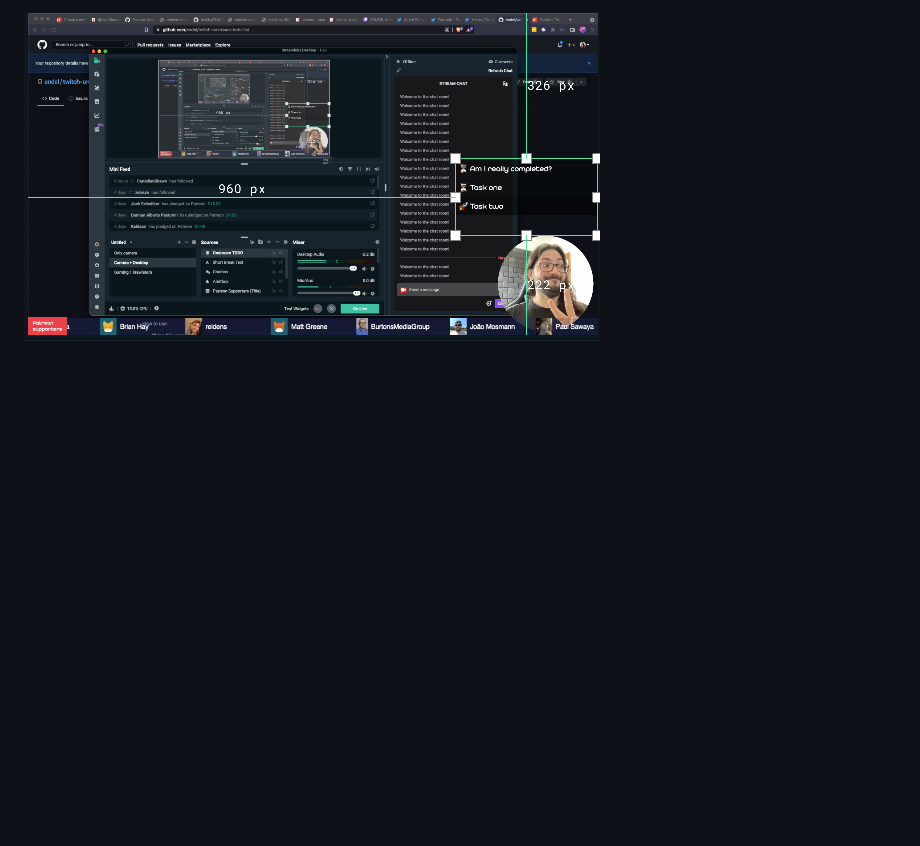
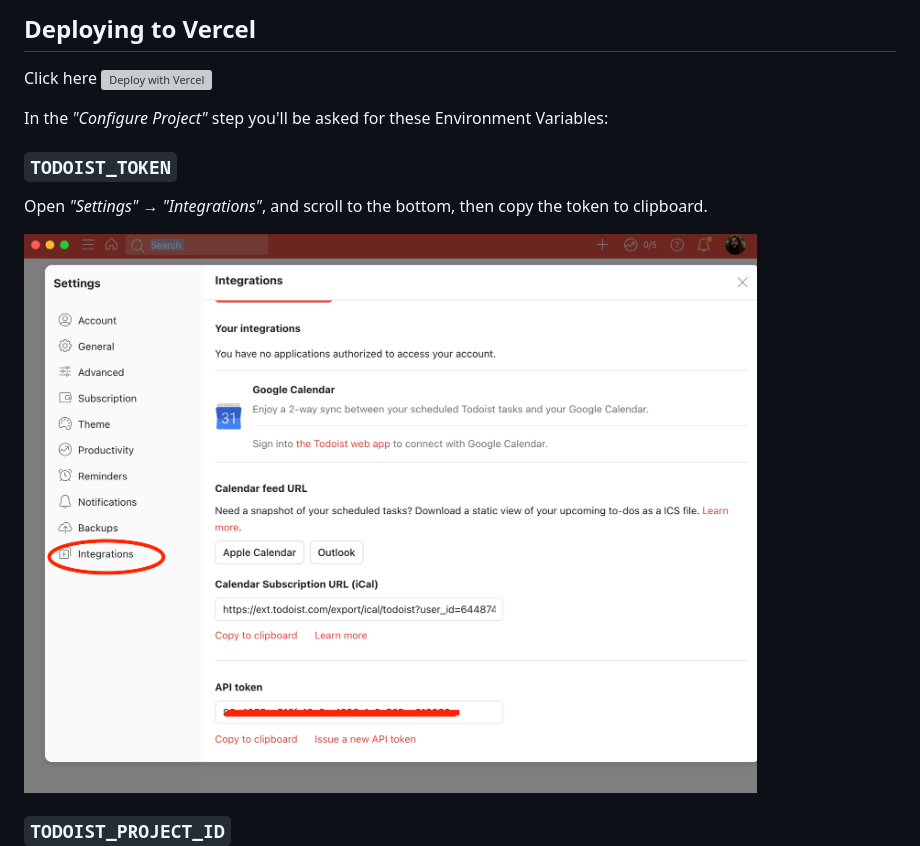
Before and after one commit to endel/twitch-onstream-todo-list, a Markdown page: README.md, the part around the change printed below. Rendered like a GitHub page; pictures changed too: screenshot-settings.png (added); blank space fills up the shorter version; grey boxes are pictures that could not be loaded.

Commit message:
instructions for environment variables

```diff
--- a/README.md
+++ b/README.md
@@ -4,2 +4,15 @@
 
-<img src="screenshot.png?raw=1" />
+## Deploying to Vercel
+
+Click here [![Deploy with Vercel](https://vercel.com/button)](https://vercel.com/new/clone?repository-url=https%3A%2F%2Fgithub.com%2Fendel%2Ftwitch-onstream-todo-list&env=TODOIST_TOKEN,TODOIST_PROJECT_ID)
+
+In the _"Configure Project"_ step you'll be asked for these Environment Variables:
+
+### `TODOIST_TOKEN`
+
+Open _"Settings"_ → _"Integrations"_, and scroll to the bottom, then copy the token to clipboard.
+
+![](screenshot-settings.png?raw=1)
+
+### `TODOIST_PROJECT_ID`
+
```
Also changed, not shown: other parts of README.md (+8 -1 lines), screenshot-projectid.png (added), 1 other file.
